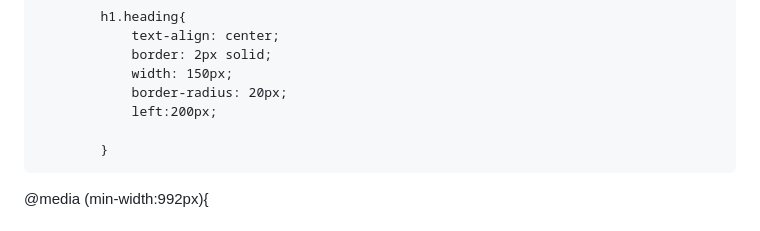
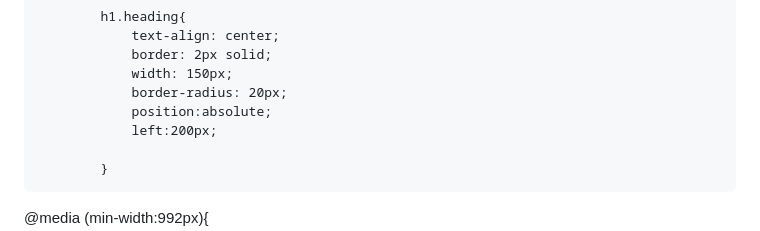
Before and after one commit to jashhirani/MODULE2-ASSIGNMENT, a Markdown page: README.md, the part around the change. Rendered like a GitHub page.

```diff
--- a/README.md
+++ b/README.md
@@ -21,6 +21,7 @@
 				border: 2px solid;
 				width: 150px;
 				border-radius: 20px;
+				position:absolute;
 				left:200px;
 
 			}
```
